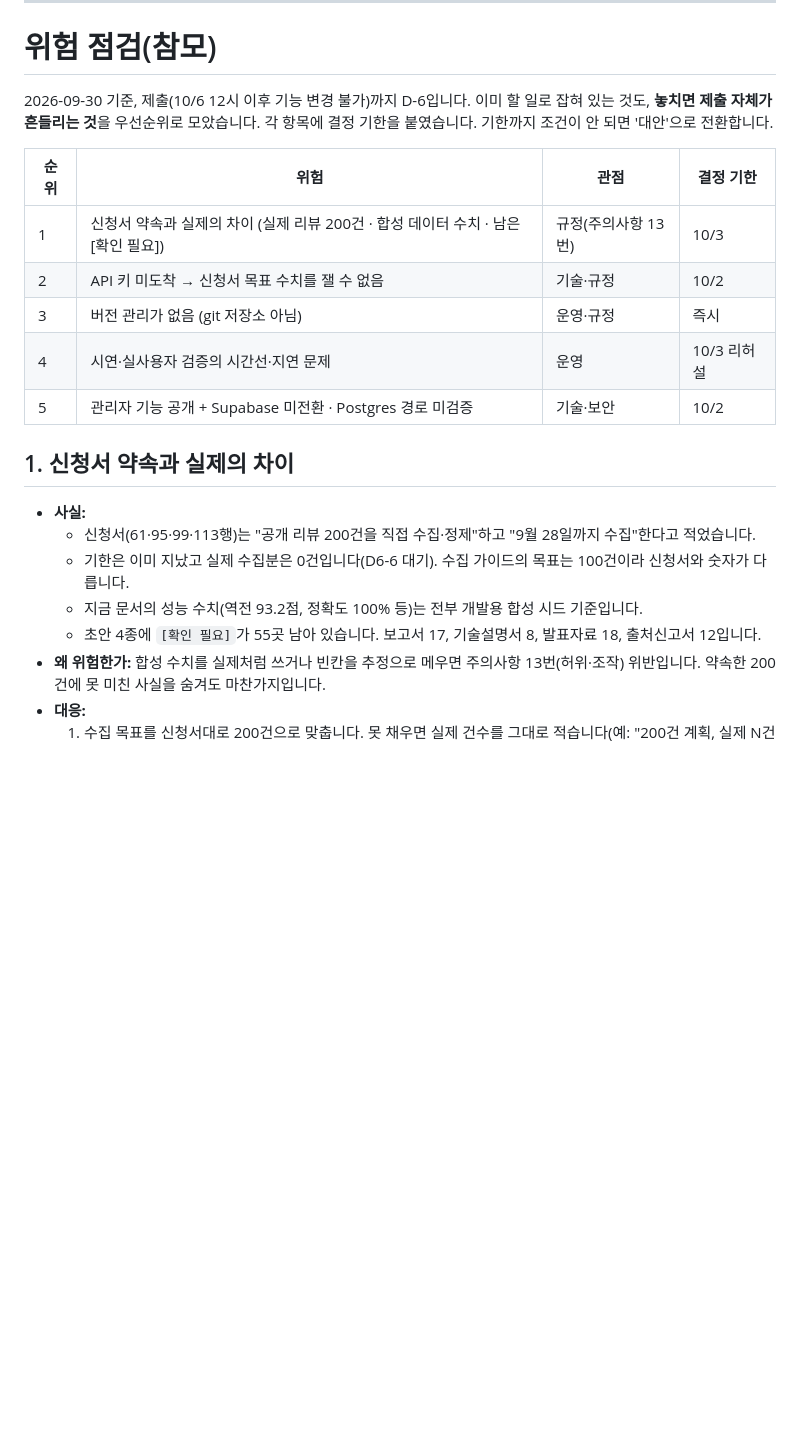
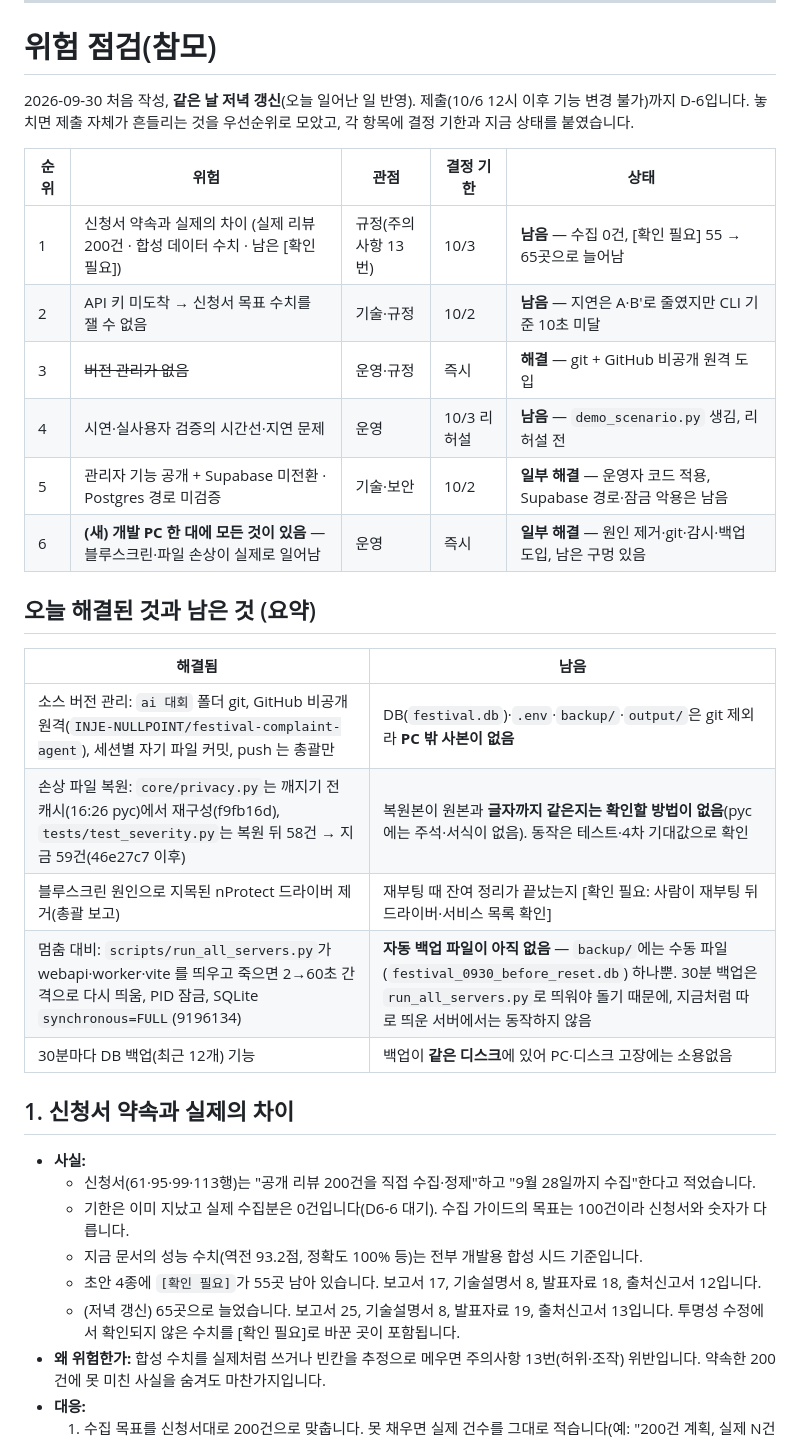
Before and after one commit to INJE-NULLPOINT/festival-complaint-agent, a Markdown page: 진행현황.md, the part around one of its changes. GitHub-like rendering; blank space fills up the shorter version.

Commit message:
참모: 위험 점검 갱신 — 오늘 일(블루스크린·파일 손상·git/GitHub·감시·백업) 반영, 해결/남음 구분, 6번(PC 한 대) 추가
Co-Authored-By: Claude Opus 5.5 <noreply@anthropic.com>

```diff
--- a/진행현황.md
+++ b/진행현황.md
@@ -215,15 +215,26 @@ API 호출이 0회임을 계측으로 확인했습니다. 현재 백엔드는 CL
 
 # 위험 점검(참모)
 
-2026-09-30 기준, 제출(10/6 12시 이후 기능 변경 불가)까지 D-6입니다. 이미 할 일로 잡혀 있는 것도, **놓치면 제출 자체가 흔들리는 것**을 우선순위로 모았습니다. 각 항목에 결정 기한을 붙였습니다. 기한까지 조건이 안 되면 '대안'으로 전환합니다.
+2026-09-30 처음 작성, **같은 날 저녁 갱신**(오늘 일어난 일 반영). 제출(10/6 12시 이후 기능 변경 불가)까지 D-6입니다. 놓치면 제출 자체가 흔들리는 것을 우선순위로 모았고, 각 항목에 결정 기한과 지금 상태를 붙였습니다.
 
-| 순위 | 위험 | 관점 | 결정 기한 |
-|---|---|---|---|
-| 1 | 신청서 약속과 실제의 차이 (실제 리뷰 200건 · 합성 데이터 수치 · 남은 [확인 필요]) | 규정(주의사항 13번) | 10/3 |
-| 2 | API 키 미도착 → 신청서 목표 수치를 잴 수 없음 | 기술·규정 | 10/2 |
-| 3 | 버전 관리가 없음 (git 저장소 아님) | 운영·규정 | 즉시 |
-| 4 | 시연·실사용자 검증의 시간선·지연 문제 | 운영 | 10/3 리허설 |
-| 5 | 관리자 기능 공개 + Supabase 미전환 · Postgres 경로 미검증 | 기술·보안 | 10/2 |
+| 순위 | 위험 | 관점 | 결정 기한 | 상태 |
+|---|---|---|---|---|
+| 1 | 신청서 약속과 실제의 차이 (실제 리뷰 200건 · 합성 데이터 수치 · 남은 [확인 필요]) | 규정(주의사항 13번) | 10/3 | **남음** — 수집 0건, [확인 필요] 55 → 65곳으로 늘어남 |
+| 2 | API 키 미도착 → 신청서 목표 수치를 잴 수 없음 | 기술·규정 | 10/2 | **남음** — 지연은 A·B′로 줄였지만 CLI 기준 10초 미달 |
+| 3 | ~~버전 관리가 없음~~ | 운영·규정 | 즉시 | **해결** — git + GitHub 비공개 원격 도입 |
+| 4 | 시연·실사용자 검증의 시간선·지연 문제 | 운영 | 10/3 리허설 | **남음** — `demo_scenario.py` 생김, 리허설 전 |
+| 5 | 관리자 기능 공개 + Supabase 미전환 · Postgres 경로 미검증 | 기술·보안 | 10/2 | **일부 해결** — 운영자 코드 적용, Supabase 경로·잠금 악용은 남음 |
+| 6 | **(새) 개발 PC 한 대에 모든 것이 있음** — 블루스크린·파일 손상이 실제로 일어남 | 운영 | 즉시 | **일부 해결** — 원인 제거·git·감시·백업 도입, 남은 구멍 있음 |
+
+## 오늘 해결된 것과 남은 것 (요약)
+
+| 해결됨 | 남음 |
+|---|---|
+| 소스 버전 관리: `ai 대회` 폴더 git, GitHub 비공개 원격(`INJE-NULLPOINT/festival-complaint-agent`), 세션별 자기 파일 커밋, push 는 총괄만 | DB(`festival.db`)·`.env`·`backup/`·`output/`은 git 제외라 **PC 밖 사본이 없음** |
+| 손상 파일 복원: `core/privacy.py`는 깨지기 전 캐시(16:26 pyc)에서 재구성(f9fb16d), `tests/test_severity.py`는 복원 뒤 58건 → 지금 59건(46e27c7 이후) | 복원본이 원본과 **글자까지 같은지는 확인할 방법이 없음**(pyc 에는 주석·서식이 없음). 동작은 테스트·4차 기대값으로 확인 |
+| 블루스크린 원인으로 지목된 nProtect 드라이버 제거(총괄 보고) | 재부팅 때 잔여 정리가 끝났는지 [확인 필요: 사람이 재부팅 뒤 드라이버·서비스 목록 확인] |
+| 멈춤 대비: `scripts/run_all_servers.py`가 webapi·worker·vite 를 띄우고 죽으면 2→60초 간격으로 다시 띄움, PID 잠금, SQLite `synchronous=FULL`(9196134) | **자동 백업 파일이 아직 없음** — `backup/`에는 수동 파일(`festival_0930_before_reset.db`) 하나뿐. 30분 백업은 `run_all_servers.py`로 띄워야 돌기 때문에, 지금처럼 따로 띄운 서버에서는 동작하지 않음 |
+| 30분마다 DB 백업(최근 12개) 기능 | 백업이 **같은 디스크**에 있어 PC·디스크 고장에는 소용없음 |
 
 ## 1. 신청서 약속과 실제의 차이
 
@@ -232,6 +243,7 @@ API 호출이 0회임을 계측으로 확인했습니다. 현재 백엔드는 CL
   - 기한은 이미 지났고 실제 수집분은 0건입니다(D6-6 대기). 수집 가이드의 목표는 100건이라 신청서와 숫자가 다릅니다.
   - 지금 문서의 성능 수치(역전 93.2점, 정확도 100% 등)는 전부 개발용 합성 시드 기준입니다.
   - 초안 4종에 `[확인 필요]`가 55곳 남아 있습니다. 보고서 17, 기술설명서 8, 발표자료 18, 출처신고서 12입니다.
+  - (저녁 갱신) 65곳으로 늘었습니다. 보고서 25, 기술설명서 8, 발표자료 19, 출처신고서 13입니다. 투명성 수정에서 확인되지 않은 수치를 [확인 필요]로 바꾼 곳이 포함됩니다.
 - **왜 위험한가:** 합성 수치를 실제처럼 쓰거나 빈칸을 추정으로 메우면 주의사항 13번(허위·조작) 위반입니다. 약속한 200건에 못 미친 사실을 숨겨도 마찬가지입니다.
 - **대응:**
   1. 수집 목표를 신청서대로 200건으로 맞춥니다. 못 채우면 실제 건수를 그대로 적습니다(예: "200건 계획, 실제 N건 수집").
```
Also changed, not shown: other parts of 진행현황.md (+31 -13 lines).
